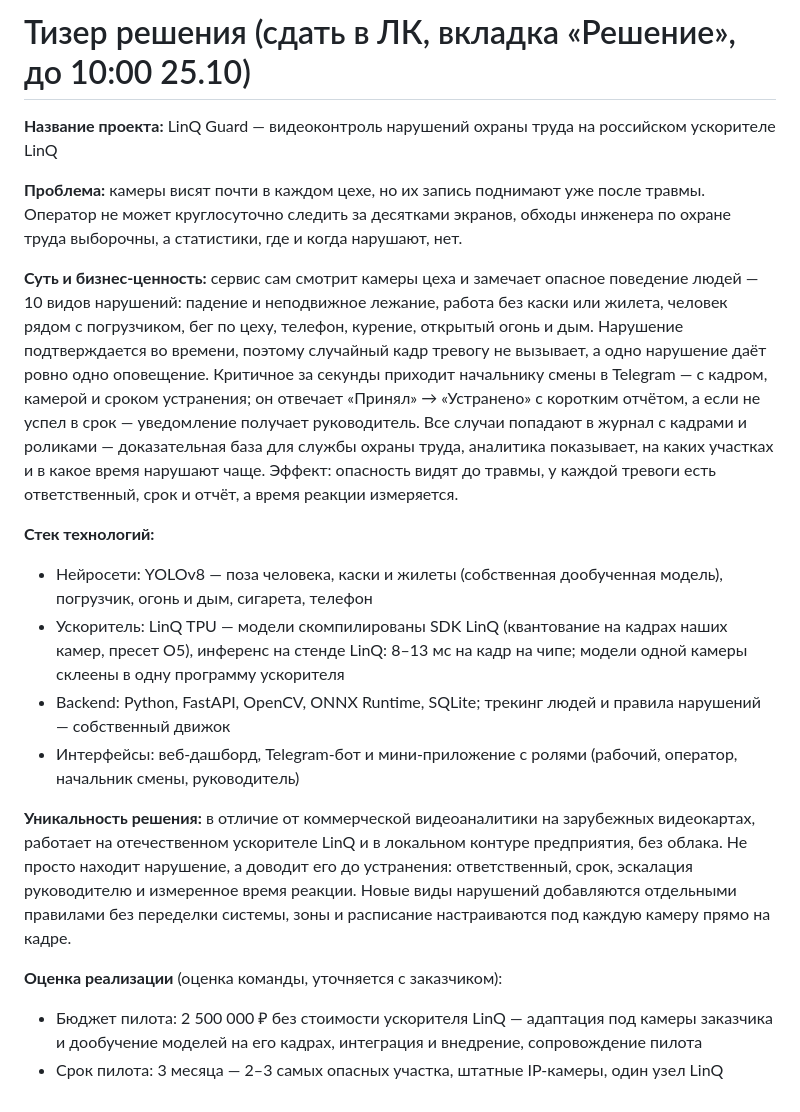
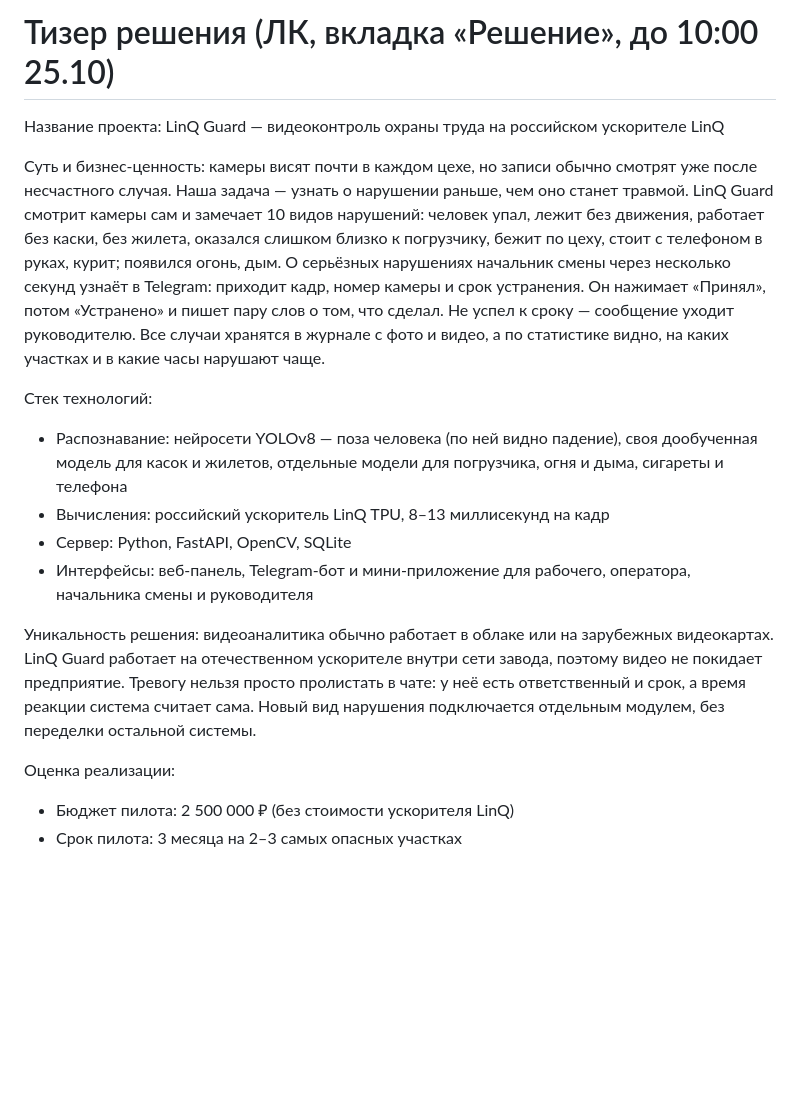
Before and after one commit to PhantomDev2059/mosProm, a Markdown page: docs/team/teaser.md, the part around the change. GitHub-like rendering; blank space fills up the shorter version.

Commit message:
Тизер: короче и проще, без канцелярита

```diff
--- a/docs/team/teaser.md
+++ b/docs/team/teaser.md
@@ -1,32 +1,19 @@
-# Тизер решения (сдать в ЛК, вкладка «Решение», до 10:00 25.10)
+# Тизер решения (ЛК, вкладка «Решение», до 10:00 25.10)
 
-**Название проекта:** LinQ Guard — видеоконтроль нарушений охраны труда на российском ускорителе LinQ
+Название проекта: LinQ Guard — видеоконтроль охраны труда на российском ускорителе LinQ
 
-**Проблема:** камеры висят почти в каждом цехе, но их запись поднимают уже после травмы. Оператор не может круглосуточно
-следить за десятками экранов, обходы инженера по охране труда выборочны, а статистики, где и когда нарушают, нет.
+Суть и бизнес-ценность: камеры висят почти в каждом цехе, но записи обычно смотрят уже после несчастного случая. Наша задача — узнать о нарушении раньше, чем оно станет травмой. LinQ Guard смотрит камеры сам и замечает 10 видов нарушений: человек упал, лежит без движения, работает без каски, без жилета, оказался слишком близко к погрузчику, бежит по цеху, стоит с телефоном в руках, курит; появился огонь, дым. О серьёзных нарушениях начальник смены через несколько секунд узнаёт в Telegram: приходит кадр, номер камеры и срок устранения. Он нажимает «Принял», потом «Устранено» и пишет пару слов о том, что сделал. Не успел к сроку — сообщение уходит руководителю. Все случаи хранятся в журнале с фото и видео, а по статистике видно, на каких участках и в какие часы нарушают чаще.
 
-**Суть и бизнес-ценность:** сервис сам смотрит камеры цеха и замечает опасное поведение людей — 10 видов нарушений:
-падение и неподвижное лежание, работа без каски или жилета, человек рядом с погрузчиком, бег по цеху, телефон, курение,
-открытый огонь и дым. Нарушение подтверждается во времени, поэтому случайный кадр тревогу не вызывает, а одно нарушение даёт
-ровно одно оповещение. Критичное за секунды приходит начальнику смены в Telegram — с кадром, камерой и сроком устранения;
-он отвечает «Принял» → «Устранено» с коротким отчётом, а если не успел в срок — уведомление получает руководитель.
-Все случаи попадают в журнал с кадрами и роликами — доказательная база для службы охраны труда, аналитика показывает,
-на каких участках и в какое время нарушают чаще. Эффект: опасность видят до травмы, у каждой тревоги есть ответственный,
-срок и отчёт, а время реакции измеряется.
+Стек технологий:
 
-**Стек технологий:**
-- Нейросети: YOLOv8 — поза человека, каски и жилеты (собственная дообученная модель), погрузчик, огонь и дым, сигарета, телефон
-- Ускоритель: LinQ TPU — модели скомпилированы SDK LinQ (квантование на кадрах наших камер, пресет O5), инференс на стенде
-  LinQ: 8–13 мс на кадр на чипе; модели одной камеры склеены в одну программу ускорителя
-- Backend: Python, FastAPI, OpenCV, ONNX Runtime, SQLite; трекинг людей и правила нарушений — собственный движок
-- Интерфейсы: веб-дашборд, Telegram-бот и мини-приложение с ролями (рабочий, оператор, начальник смены, руководитель)
+- Распознавание: нейросети YOLOv8 — поза человека (по ней видно падение), своя дообученная модель для касок и жилетов, отдельные модели для погрузчика, огня и дыма, сигареты и телефона
+- Вычисления: российский ускоритель LinQ TPU, 8–13 миллисекунд на кадр
+- Сервер: Python, FastAPI, OpenCV, SQLite
+- Интерфейсы: веб-панель, Telegram-бот и мини-приложение для рабочего, оператора, начальника смены и руководителя
 
-**Уникальность решения:** в отличие от коммерческой видеоаналитики на зарубежных видеокартах, работает на отечественном
-ускорителе LinQ и в локальном контуре предприятия, без облака. Не просто находит нарушение, а доводит его до устранения:
-ответственный, срок, эскалация руководителю и измеренное время реакции. Новые виды нарушений добавляются отдельными
-правилами без переделки системы, зоны и расписание настраиваются под каждую камеру прямо на кадре.
+Уникальность решения: видеоаналитика обычно работает в облаке или на зарубежных видеокартах. LinQ Guard работает на отечественном ускорителе внутри сети завода, поэтому видео не покидает предприятие. Тревогу нельзя просто пролистать в чате: у неё есть ответственный и срок, а время реакции система считает сама. Новый вид нарушения подключается отдельным модулем, без переделки остальной системы.
 
-**Оценка реализации** (оценка команды, уточняется с заказчиком):
-- Бюджет пилота: 2 500 000 ₽ без стоимости ускорителя LinQ — адаптация под камеры заказчика и дообучение моделей
-  на его кадрах, интеграция и внедрение, сопровождение пилота
-- Срок пилота: 3 месяца — 2–3 самых опасных участка, штатные IP-камеры, один узел LinQ
+Оценка реализации:
+
+- Бюджет пилота: 2 500 000 ₽ (без стоимости ускорителя LinQ)
+- Срок пилота: 3 месяца на 2–3 самых опасных участках
```
